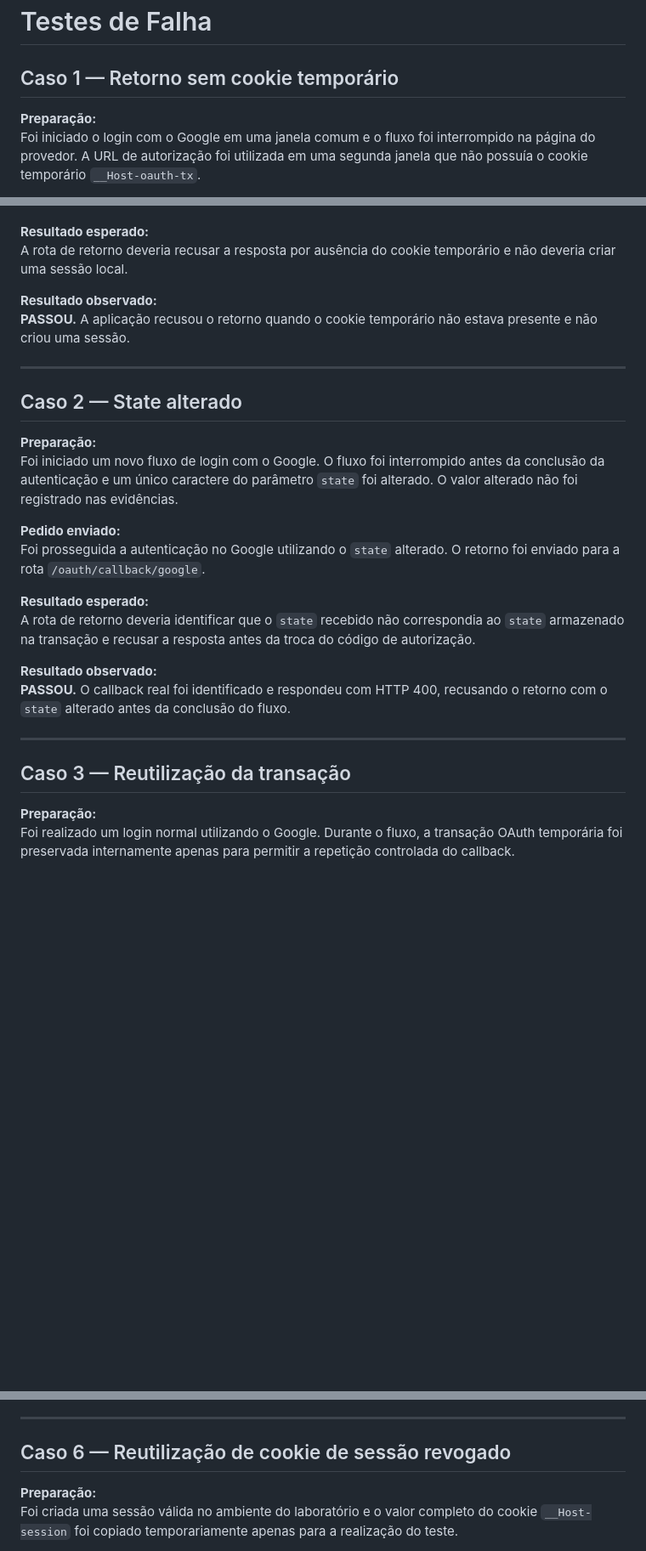
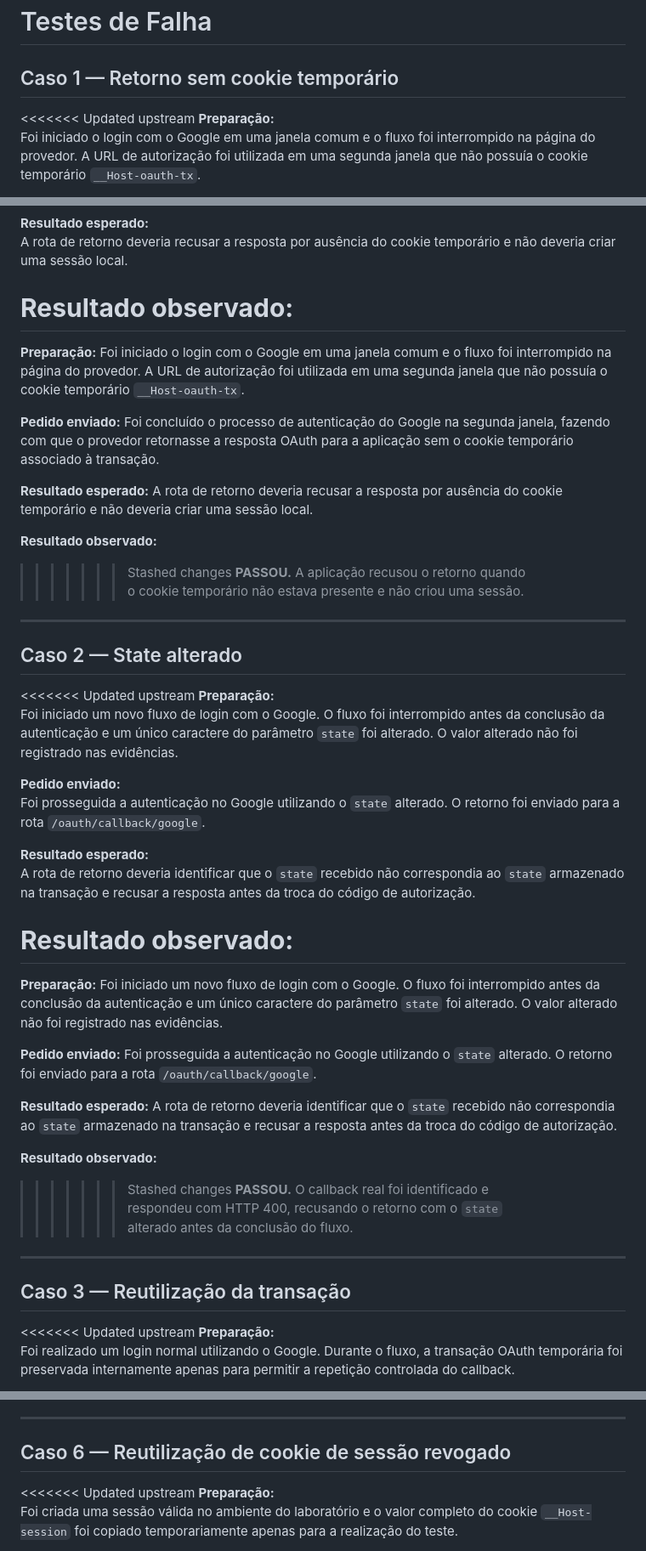
Before and after one commit to LuisPratesDev/oauth-lab, a Markdown page: public/entrega1/07-testes-falha.md, 3 parts joined by grey strips. Shown at 85% size. GitHub-like rendering; blank space fills up the shorter version.

```diff
--- a/public/entrega1/07-testes-falha.md
+++ b/public/entrega1/07-testes-falha.md
@@ -2,6 +2,7 @@
 
 ## Caso 1 — Retorno sem cookie temporário
 
+<<<<<<< Updated upstream
 **Preparação:**
 Foi iniciado o login com o Google em uma janela comum e o fluxo foi interrompido na página do provedor. A URL de autorização foi utilizada em uma segunda janela que não possuía o cookie temporário `__Host-oauth-tx`.
 
@@ -12,12 +13,25 @@ Foi concluído o processo de autenticação do Google na segunda janela, fazendo
 A rota de retorno deveria recusar a resposta por ausência do cookie temporário e não deveria criar uma sessão local.
 
 **Resultado observado:**
+=======
+**Preparação:**
+Foi iniciado o login com o Google em uma janela comum e o fluxo foi interrompido na página do provedor. A URL de autorização foi utilizada em uma segunda janela que não possuía o cookie temporário `__Host-oauth-tx`.
+
+**Pedido enviado:**
+Foi concluído o processo de autenticação do Google na segunda janela, fazendo com que o provedor retornasse a resposta OAuth para a aplicação sem o cookie temporário associado à transação.
+
+**Resultado esperado:**
+A rota de retorno deveria recusar a resposta por ausência do cookie temporário e não deveria criar uma sessão local.
+
+**Resultado observado:**
+>>>>>>> Stashed changes
 **PASSOU.** A aplicação recusou o retorno quando o cookie temporário não estava presente e não criou uma sessão.
 
 ---
 
 ## Caso 2 — State alterado
 
+<<<<<<< Updated upstream
 **Preparação:**
 Foi iniciado um novo fluxo de login com o Google. O fluxo foi interrompido antes da conclusão da autenticação e um único caractere do parâmetro `state` foi alterado. O valor alterado não foi registrado nas evidências.
 
@@ -28,12 +42,25 @@ Foi prosseguida a autenticação no Google utilizando o `state` alterado. O reto
 A rota de retorno deveria identificar que o `state` recebido não correspondia ao `state` armazenado na transação e recusar a resposta antes da troca do código de autorização.
 
 **Resultado observado:**
+=======
+**Preparação:**
+Foi iniciado um novo fluxo de login com o Google. O fluxo foi interrompido antes da conclusão da autenticação e um único caractere do parâmetro `state` foi alterado. O valor alterado não foi registrado nas evidências.
+
+**Pedido enviado:**
+Foi prosseguida a autenticação no Google utilizando o `state` alterado. O retorno foi enviado para a rota `/oauth/callback/google`.
+
+**Resultado esperado:**
+A rota de retorno deveria identificar que o `state` recebido não correspondia ao `state` armazenado na transação e recusar a resposta antes da troca do código de autorização.
+
+**Resultado observado:**
+>>>>>>> Stashed changes
 **PASSOU.** O callback real foi identificado e respondeu com HTTP 400, recusando o retorno com o `state` alterado antes da conclusão do fluxo.
 
 ---
 
 ## Caso 3 — Reutilização da transação
 
+<<<<<<< Updated upstream
 **Preparação:**
 Foi realizado um login normal utilizando o Google. Durante o fluxo, a transação OAuth temporária foi preservada internamente apenas para permitir a repetição controlada do callback.
 
@@ -88,6 +154,7 @@ A rota deveria recusar a operação devido à origem inválida, mantendo a sess
 
 ## Caso 6 — Reutilização de cookie de sessão revogado
 
+<<<<<<< Updated upstream
 **Preparação:**
 Foi criada uma sessão válida no ambiente do laboratório e o valor completo do cookie `__Host-session` foi copiado temporariamente apenas para a realização do teste.
 
```
Also changed, not shown: other parts of public/entrega1/07-testes-falha.md (+52 -0 lines).
